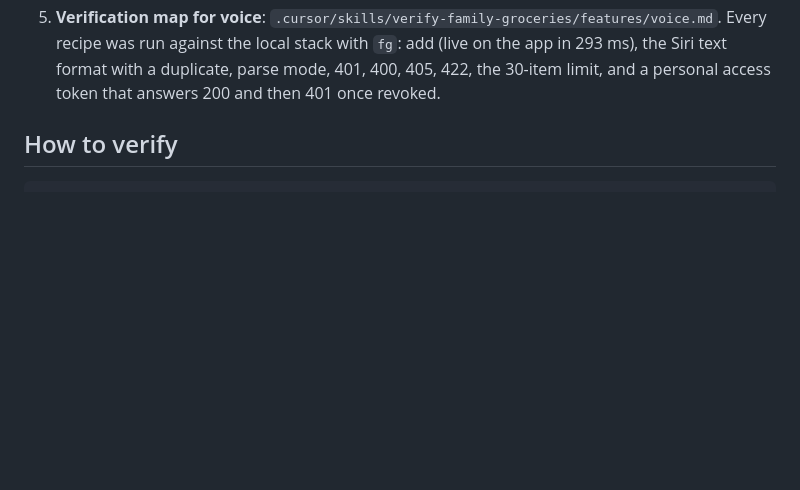
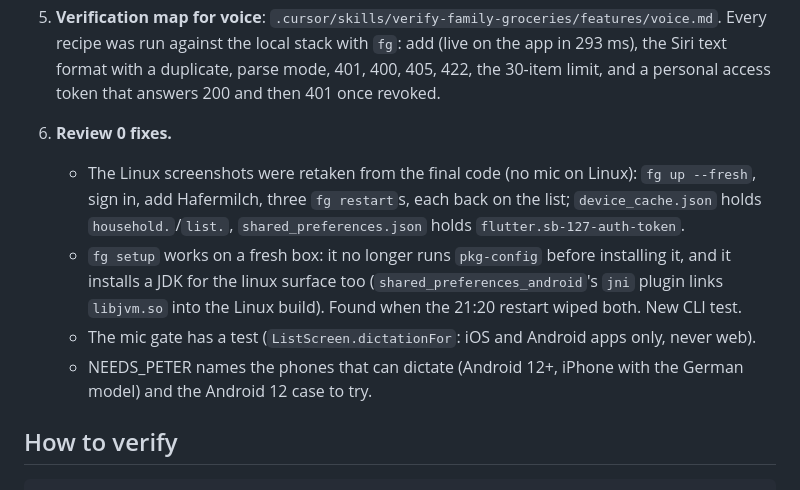
Before and after one commit to peter-trost/family-groceries, a Markdown page: docs/done/04b-voice-followups.md, the part around the change. GitHub-like rendering; blank space fills up the shorter version.

Commit message:
Done summary: review 0 fixes
Co-Authored-By: Claude Opus 5.5 <noreply@anthropic.com>
Co-authored-by: Peter Trost <peter@petertrost.com>

````diff
--- a/docs/done/04b-voice-followups.md
+++ b/docs/done/04b-voice-followups.md
@@ -86,6 +86,20 @@ Decisions are in `docs/DECISIONS.md` under "Job 4b".
    405, 422, the 30-item limit, and a personal access token that answers
    200 and then 401 once revoked.
 
+6. **Review 0 fixes.**
+   - The Linux screenshots were retaken from the final code (no mic on
+     Linux): `fg up --fresh`, sign in, add Hafermilch, three `fg restart`s,
+     each back on the list; `device_cache.json` holds `household.`/`list.`,
+     `shared_preferences.json` holds `flutter.sb-127-auth-token`.
+   - `fg setup` works on a fresh box: it no longer runs `pkg-config` before
+     installing it, and it installs a JDK for the linux surface too
+     (`shared_preferences_android`'s `jni` plugin links `libjvm.so` into the
+     Linux build). Found when the 21:20 restart wiped both. New CLI test.
+   - The mic gate has a test (`ListScreen.dictationFor`: iOS and Android
+     apps only, never web).
+   - NEEDS_PETER names the phones that can dictate (Android 12+, iPhone with
+     the German model) and the Android 12 case to try.
+
 ## How to verify
 
 ```bash
````
